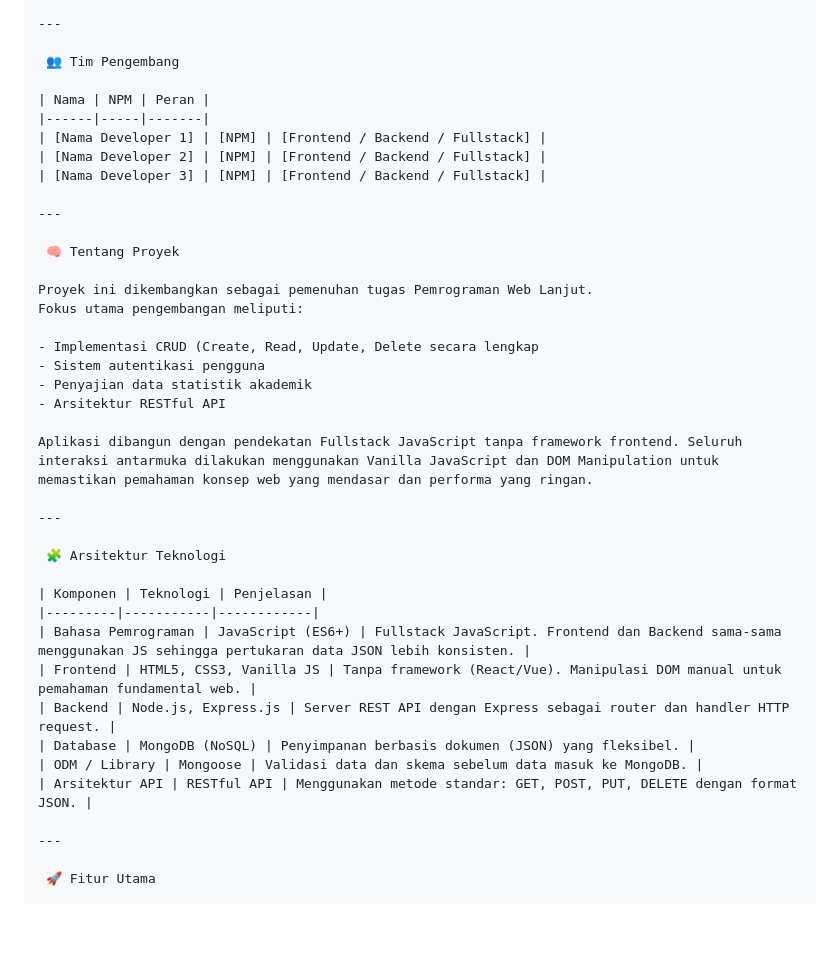
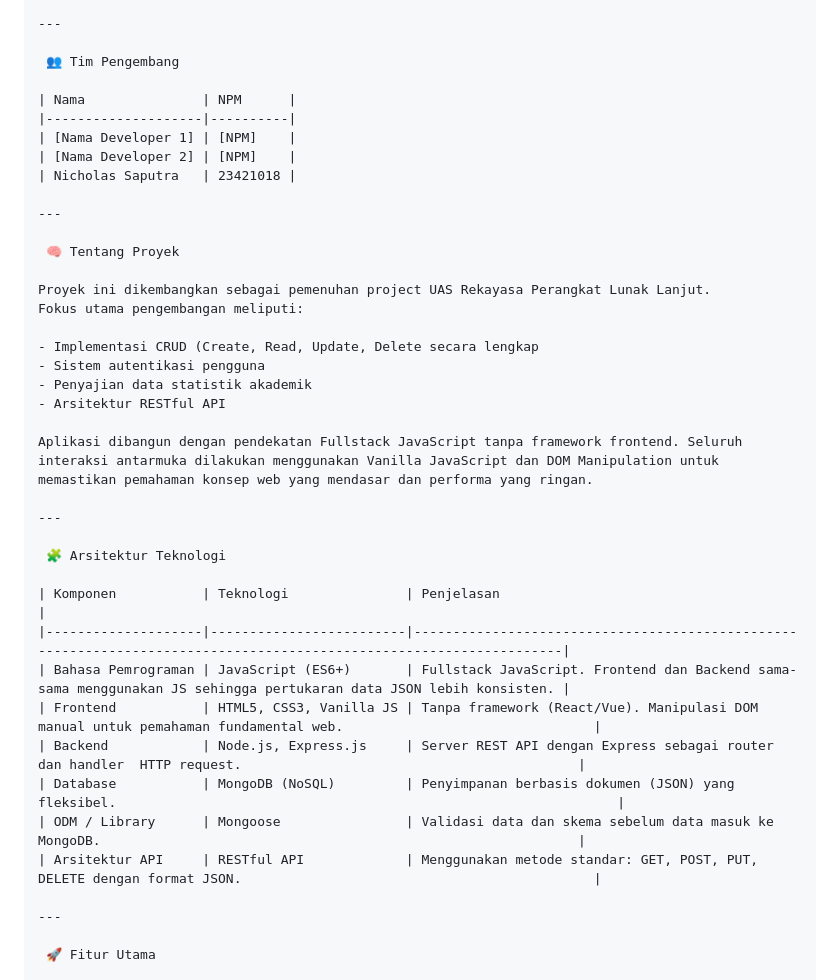
Before and after one commit to elisabayusimbolon/pengelolaan_tugas_mahasiswa, a Markdown page: README.md, the part around the change. Rendered like a GitHub page; blank space fills up the shorter version.

```diff
--- a/README.md
+++ b/README.md
@@ -14,17 +14,17 @@ Membantu mengelola jadwal kuliah, daftar tugas, serta memantau deadline dengan a
 
  👥 Tim Pengembang
 
-| Nama | NPM | Peran |
-|------|-----|-------|
-| [Nama Developer 1] | [NPM] | [Frontend / Backend / Fullstack] |
-| [Nama Developer 2] | [NPM] | [Frontend / Backend / Fullstack] |
-| [Nama Developer 3] | [NPM] | [Frontend / Backend / Fullstack] |
+| Nama               | NPM      |
+|--------------------|----------|
+| [Nama Developer 1] | [NPM]    |
+| [Nama Developer 2] | [NPM]    |
+| Nicholas Saputra   | 23421018 |
 
 ---
 
  🧠 Tentang Proyek
 
-Proyek ini dikembangkan sebagai pemenuhan tugas Pemrograman Web Lanjut.
+Proyek ini dikembangkan sebagai pemenuhan project UAS Rekayasa Perangkat Lunak Lanjut.
 Fokus utama pengembangan meliputi:
 
 - Implementasi CRUD (Create, Read, Update, Delete secara lengkap
@@ -38,14 +38,14 @@ Aplikasi dibangun dengan pendekatan Fullstack JavaScript tanpa framework fronten
 
  🧩 Arsitektur Teknologi
 
-| Komponen | Teknologi | Penjelasan |
-|---------|-----------|------------|
-| Bahasa Pemrograman | JavaScript (ES6+) | Fullstack JavaScript. Frontend dan Backend sama-sama menggunakan JS sehingga pertukaran data JSON lebih konsisten. |
-| Frontend | HTML5, CSS3, Vanilla JS | Tanpa framework (React/Vue). Manipulasi DOM manual untuk pemahaman fundamental web. |
-| Backend | Node.js, Express.js | Server REST API dengan Express sebagai router dan handler HTTP request. |
-| Database | MongoDB (NoSQL) | Penyimpanan berbasis dokumen (JSON) yang fleksibel. |
-| ODM / Library | Mongoose | Validasi data dan skema sebelum data masuk ke MongoDB. |
-| Arsitektur API | RESTful API | Menggunakan metode standar: GET, POST, PUT, DELETE dengan format JSON. |
+| Komponen           | Teknologi               | Penjelasan                                                                                                         |
+|--------------------|-------------------------|--------------------------------------------------------------------------------------------------------------------|
+| Bahasa Pemrograman | JavaScript (ES6+)       | Fullstack JavaScript. Frontend dan Backend sama-sama menggunakan JS sehingga pertukaran data JSON lebih konsisten. |
+| Frontend           | HTML5, CSS3, Vanilla JS | Tanpa framework (React/Vue). Manipulasi DOM manual untuk pemahaman fundamental web.                                |
+| Backend            | Node.js, Express.js     | Server REST API dengan Express sebagai router dan handler  HTTP request.                                           |
+| Database           | MongoDB (NoSQL)         | Penyimpanan berbasis dokumen (JSON) yang fleksibel.                                                                |
+| ODM / Library      | Mongoose                | Validasi data dan skema sebelum data masuk ke MongoDB.                                                             |
+| Arsitektur API     | RESTful API             | Menggunakan metode standar: GET, POST, PUT, DELETE dengan format JSON.                                             |
 
 ---
 
```
